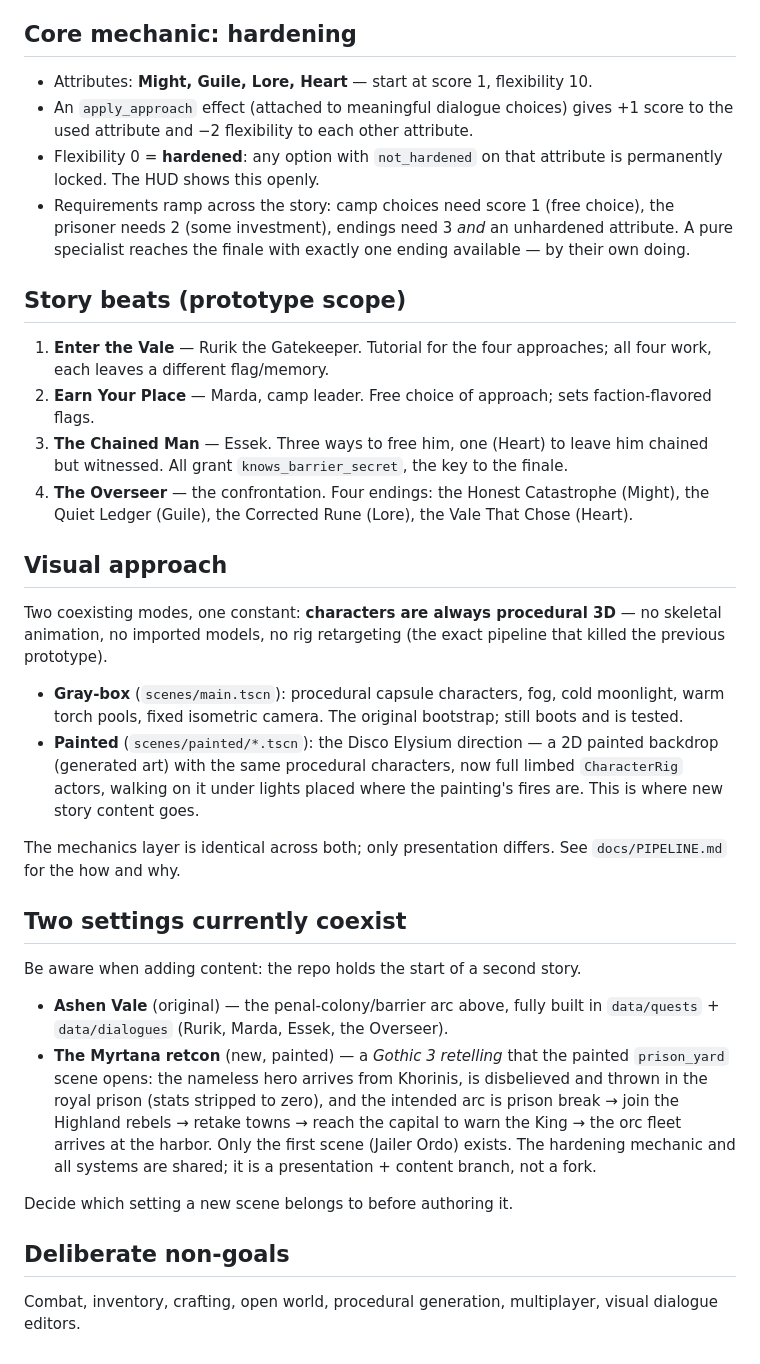
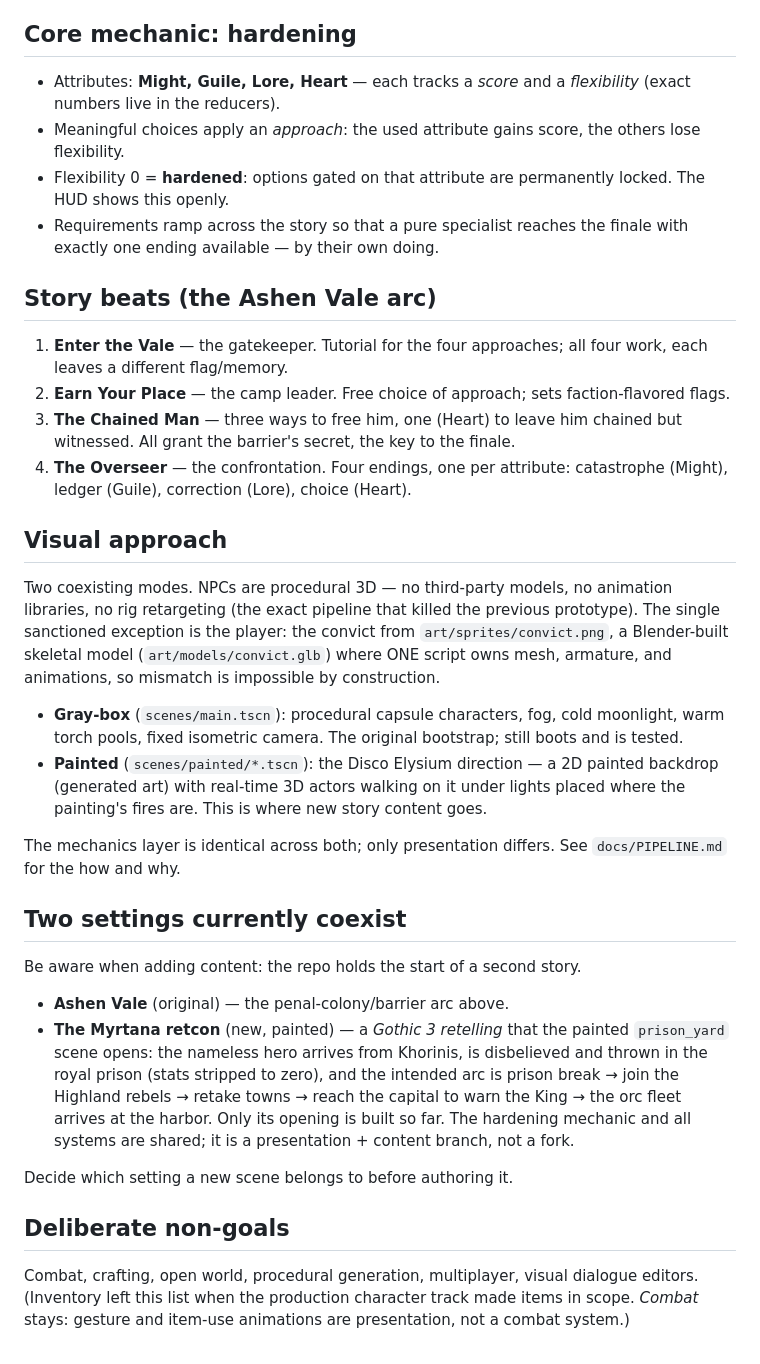
Before and after one commit to jancbeck/game, a Markdown page: docs/DESIGN.md, the part around the change. Drawn GitHub-style.

```diff
--- a/docs/DESIGN.md
+++ b/docs/DESIGN.md
@@ -9,44 +9,44 @@ The story asks what you do once you know the price of safety.
 
 ## Core mechanic: hardening
 
-- Attributes: **Might, Guile, Lore, Heart** — start at score 1,
-  flexibility 10.
-- An `apply_approach` effect (attached to meaningful dialogue choices)
-  gives +1 score to the used attribute and −2 flexibility to each other
-  attribute.
-- Flexibility 0 = **hardened**: any option with `not_hardened` on that
-  attribute is permanently locked. The HUD shows this openly.
-- Requirements ramp across the story: camp choices need score 1 (free
-  choice), the prisoner needs 2 (some investment), endings need 3 *and*
-  an unhardened attribute. A pure specialist reaches the finale with
-  exactly one ending available — by their own doing.
+- Attributes: **Might, Guile, Lore, Heart** — each tracks a *score* and a
+  *flexibility* (exact numbers live in the reducers).
+- Meaningful choices apply an *approach*: the used attribute gains score,
+  the others lose flexibility.
+- Flexibility 0 = **hardened**: options gated on that attribute are
+  permanently locked. The HUD shows this openly.
+- Requirements ramp across the story so that a pure specialist reaches
+  the finale with exactly one ending available — by their own doing.
 
-## Story beats (prototype scope)
+## Story beats (the Ashen Vale arc)
 
-1. **Enter the Vale** — Rurik the Gatekeeper. Tutorial for the four
-   approaches; all four work, each leaves a different flag/memory.
-2. **Earn Your Place** — Marda, camp leader. Free choice of approach;
-   sets faction-flavored flags.
-3. **The Chained Man** — Essek. Three ways to free him, one (Heart) to
-   leave him chained but witnessed. All grant `knows_barrier_secret`,
-   the key to the finale.
-4. **The Overseer** — the confrontation. Four endings: the Honest
-   Catastrophe (Might), the Quiet Ledger (Guile), the Corrected Rune
-   (Lore), the Vale That Chose (Heart).
+1. **Enter the Vale** — the gatekeeper. Tutorial for the four approaches;
+   all four work, each leaves a different flag/memory.
+2. **Earn Your Place** — the camp leader. Free choice of approach; sets
+   faction-flavored flags.
+3. **The Chained Man** — three ways to free him, one (Heart) to leave him
+   chained but witnessed. All grant the barrier's secret, the key to the
+   finale.
+4. **The Overseer** — the confrontation. Four endings, one per attribute:
+   catastrophe (Might), ledger (Guile), correction (Lore), choice
+   (Heart).
 
 ## Visual approach
 
-Two coexisting modes, one constant: **characters are always procedural 3D**
-— no skeletal animation, no imported models, no rig retargeting (the exact
-pipeline that killed the previous prototype).
+Two coexisting modes. NPCs are procedural 3D — no third-party models, no
+animation libraries, no rig retargeting (the exact pipeline that killed the
+previous prototype). The single sanctioned exception is the player: the
+convict from `art/sprites/convict.png`, a Blender-built skeletal model
+(`art/models/convict.glb`) where ONE script owns mesh, armature, and
+animations, so mismatch is impossible by construction.
 
 - **Gray-box** (`scenes/main.tscn`): procedural capsule characters, fog,
   cold moonlight, warm torch pools, fixed isometric camera. The original
   bootstrap; still boots and is tested.
 - **Painted** (`scenes/painted/*.tscn`): the Disco Elysium direction — a 2D
-  painted backdrop (generated art) with the same procedural characters,
-  now full limbed `CharacterRig` actors, walking on it under lights placed
-  where the painting's fires are. This is where new story content goes.
+  painted backdrop (generated art) with real-time 3D actors walking on it
+  under lights placed where the painting's fires are. This is where new
+  story content goes.
 
 The mechanics layer is identical across both; only presentation differs.
 See `docs/PIPELINE.md` for the how and why.
@@ -55,19 +55,20 @@ See `docs/PIPELINE.md` for the how and why.
 
 Be aware when adding content: the repo holds the start of a second story.
 
-- **Ashen Vale** (original) — the penal-colony/barrier arc above, fully built
-  in `data/quests` + `data/dialogues` (Rurik, Marda, Essek, the Overseer).
+- **Ashen Vale** (original) — the penal-colony/barrier arc above.
 - **The Myrtana retcon** (new, painted) — a *Gothic 3 retelling* that the
   painted `prison_yard` scene opens: the nameless hero arrives from Khorinis,
   is disbelieved and thrown in the royal prison (stats stripped to zero), and
   the intended arc is prison break → join the Highland rebels → retake towns
   → reach the capital to warn the King → the orc fleet arrives at the harbor.
-  Only the first scene (Jailer Ordo) exists. The hardening mechanic and all
-  systems are shared; it is a presentation + content branch, not a fork.
+  Only its opening is built so far. The hardening mechanic and all systems
+  are shared; it is a presentation + content branch, not a fork.
 
 Decide which setting a new scene belongs to before authoring it.
 
 ## Deliberate non-goals
 
-Combat, inventory, crafting, open world, procedural generation,
-multiplayer, visual dialogue editors.
+Combat, crafting, open world, procedural generation, multiplayer, visual
+dialogue editors. (Inventory left this list when the production character
+track made items in scope. *Combat* stays: gesture and item-use
+animations are presentation, not a combat system.)
```
Also changed, not shown: docs/PIPELINE.md (+33 -48 lines).
